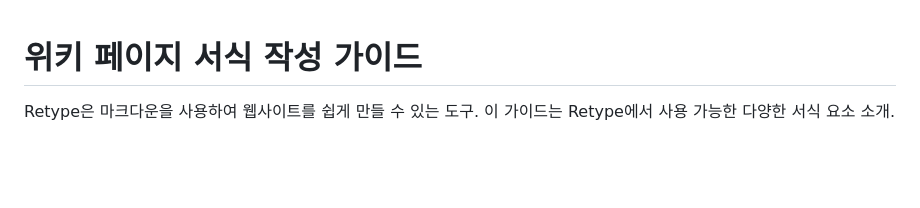
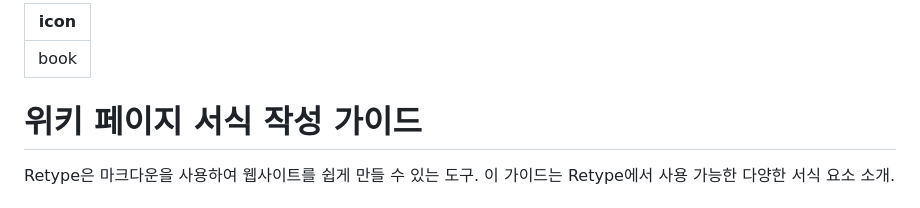
Before and after one commit to pachimari21/GGanGGall-wiki, a Markdown page: docs/getting-started.md, the part around the change. Drawn GitHub-style; blank space fills up the shorter version.

```diff
--- a/docs/getting-started.md
+++ b/docs/getting-started.md
@@ -1,3 +1,7 @@
+---
+icon: book
+---
+
 # 위키 페이지 서식 작성 가이드
 
 Retype은 마크다운을 사용하여 웹사이트를 쉽게 만들 수 있는 도구. 이 가이드는 Retype에서 사용 가능한 다양한 서식 요소 소개.
```
